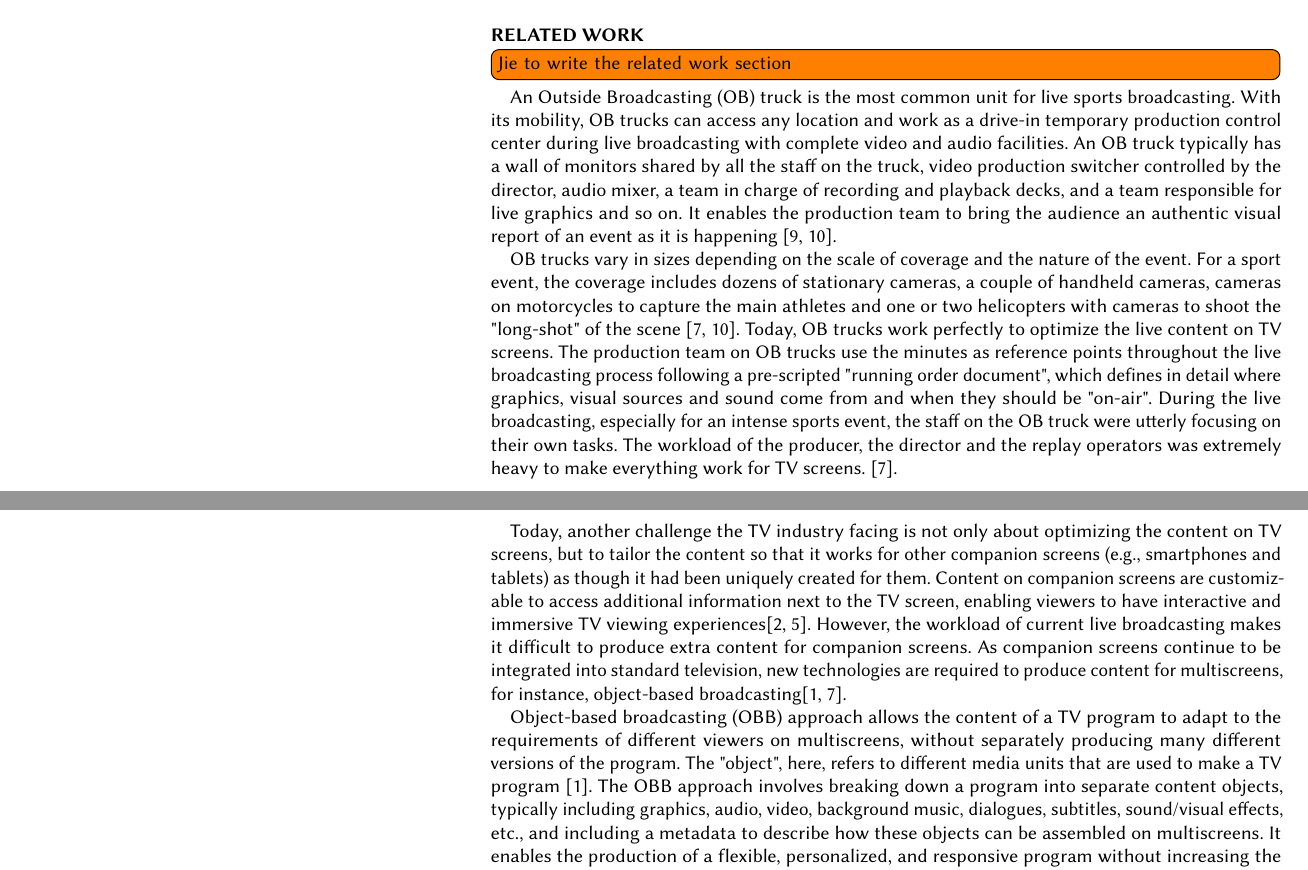
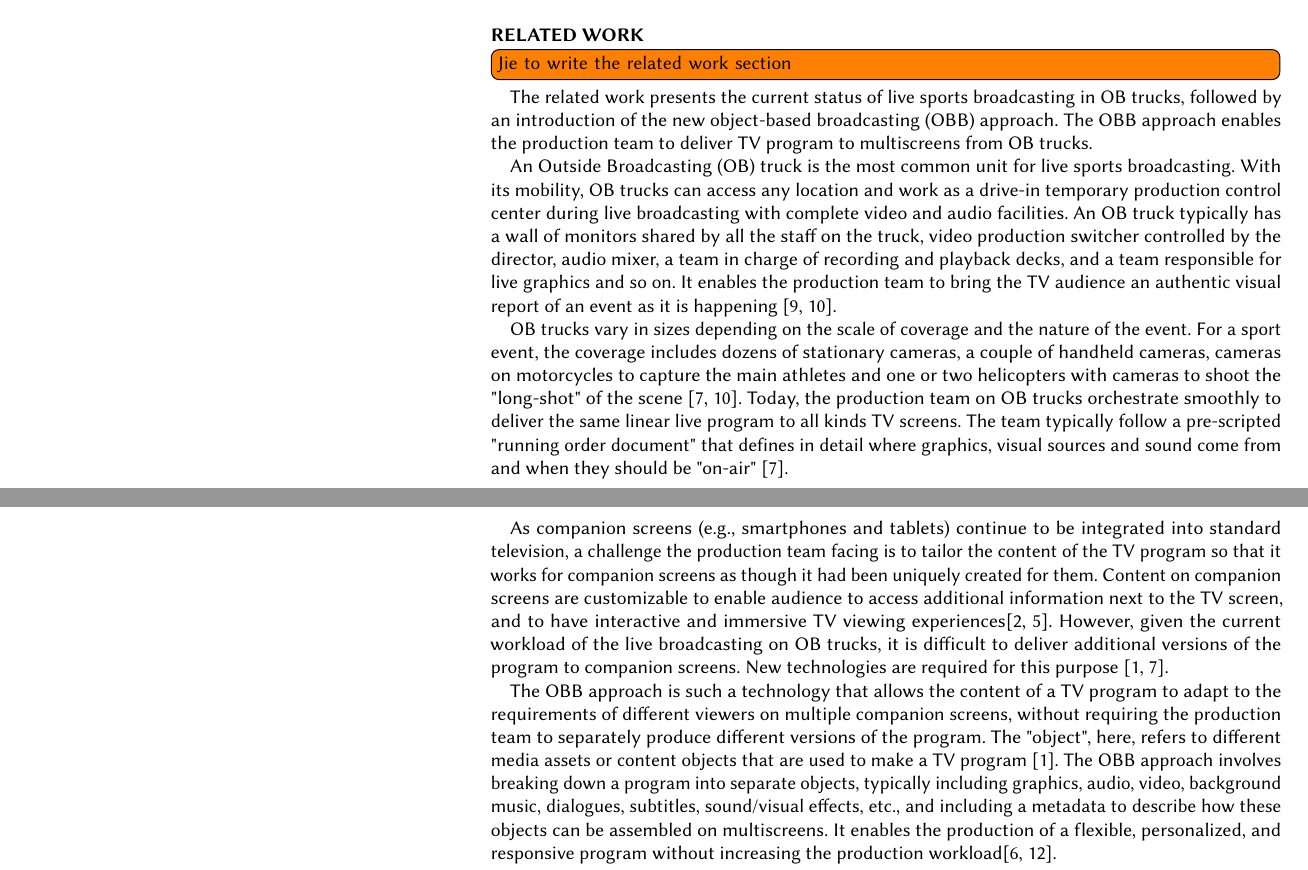
Before and after one commit to cwi-dis/CHI2019-Case-Study, a LaTeX paper (sample-sigchi-a.tex): two parts of pages 2 and 3 of 4, joined at a grey line, cut so that both start at the same text. Compiled offline with pdfLaTeX.

Commit message:
Updates from ShareLaTeX

```diff
--- a/sample-sigchi-a.tex
+++ b/sample-sigchi-a.tex
@@ -132,15 +132,15 @@
 
 \section{Related Work}
  \todo[inline]{Jie to write the related work section}
+The related work presents the current status of live sports broadcasting in OB trucks, followed by an introduction of the new object-based broadcasting (OBB) approach. The OBB approach enables the production team to deliver TV program to multiscreens from OB trucks.
 
-An Outside Broadcasting (OB) truck is the most common unit for live sports broadcasting. With its mobility, OB trucks can access any location and work as a drive-in temporary production control center during live broadcasting with complete video and audio facilities. An OB truck typically has a wall of monitors shared by all the staff on the truck, video production switcher controlled by the director, audio mixer, a team in charge of recording and playback decks, and a team responsible for live graphics and so on. It enables the production team to bring the audience an authentic visual report of an event as it is happening \cite{owens2012, owens2015}.
+An Outside Broadcasting (OB) truck is the most common unit for live sports broadcasting. With its mobility, OB trucks can access any location and work as a drive-in temporary production control center during live broadcasting with complete video and audio facilities. An OB truck typically has a wall of monitors shared by all the staff on the truck, video production switcher controlled by the director, audio mixer, a team in charge of recording and playback decks, and a team responsible for live graphics and so on. It enables the production team to bring the TV audience an authentic visual report of an event as it is happening \cite{owens2012, owens2015}.
 
-OB trucks vary in sizes depending on the scale of coverage and the nature of the event. For a sport event, the coverage includes dozens of stationary cameras, a couple of handheld cameras, cameras on motorcycles to capture the main athletes and one or two helicopters with cameras to shoot the "long-shot" of the scene \cite{owens2012, li2018}. Today, OB trucks work perfectly to optimize the live content on TV screens. The production team on OB trucks use the minutes as reference points throughout the live broadcasting process following a pre-scripted "running order document", which defines in detail where graphics, visual sources and sound come from and when they should be "on-air". During the live broadcasting, especially for an intense sports event, the staff on the OB truck were utterly focusing on their own tasks. The workload of the producer, the director and the replay operators was extremely heavy to make everything work for TV screens.
- \cite{li2018}.
+OB trucks vary in sizes depending on the scale of coverage and the nature of the event. For a sport event, the coverage includes dozens of stationary cameras, a couple of handheld cameras, cameras on motorcycles to capture the main athletes and one or two helicopters with cameras to shoot the "long-shot" of the scene \cite{owens2012, li2018}. Today, the production team on OB trucks orchestrate smoothly to deliver the same linear live program to all kinds TV screens. The team typically follow a pre-scripted "running order document" that defines in detail where graphics, visual sources and sound come from and when they should be "on-air" \cite{li2018}.
 
-Today, another challenge the TV industry facing is not only about optimizing the content on TV screens, but to tailor the content so that it works for other companion screens (e.g., smartphones and tablets) as though it had been uniquely created for them. Content on companion screens are customizable to access additional information next to the TV screen, enabling viewers to have interactive and immersive TV viewing experiences\cite{bentley2017, dowell2015}. However, the workload of current live broadcasting makes it difficult to produce extra content for companion screens. As companion screens continue to be integrated into standard television, new technologies are required to produce content for multiscreens, for instance, object-based broadcasting\cite{li2018, armstrong2014}.
+As companion screens (e.g., smartphones and tablets) continue to be integrated into standard television, a challenge the production team facing is to tailor the content of the TV program so that it works for companion screens as though it had been uniquely created for them. Content on companion screens are customizable to enable audience to access additional information next to the TV screen, and to have interactive and immersive TV viewing experiences\cite{bentley2017, dowell2015}. However, given the current workload of the live broadcasting on OB trucks, it is difficult to deliver additional versions of the program to companion screens. New technologies are required for this purpose \cite{li2018, armstrong2014}.
 
-Object-based broadcasting (OBB) approach allows the content of a TV program to adapt to the requirements of different viewers on multiscreens, without separately producing many different versions of the program. The "object", here, refers to different media units that are used to make a TV program \cite{armstrong2014}. The OBB approach involves breaking down a program into separate content objects, typically including graphics, audio, video, background music, dialogues, subtitles, sound/visual effects, etc., and including a metadata to describe how these objects can be assembled on multiscreens. It enables the production of a flexible, personalized, and responsive program without increasing the production workload\cite{kegel2017, williams2016}.
+The OBB approach is such a technology that allows the content of a TV program to adapt to the requirements of different viewers on multiple companion screens, without requiring the production team to separately produce different versions of the program. The "object", here, refers to different media assets or content objects that are used to make a TV program \cite{armstrong2014}. The OBB approach involves breaking down a program into separate objects, typically including graphics, audio, video, background music, dialogues, subtitles, sound/visual effects, etc., and including a metadata to describe how these objects can be assembled on multiscreens. It enables the production of a flexible, personalized, and responsive program without increasing the production workload\cite{kegel2017, williams2016}.
 
 Some recent studies have explored object-based production in different use cases. Cox et al. \cite{cox2017} developed a personalized interactive cooking application called \textit{CAKE}. \textit{CAKE} supports an interactive dialogue between a viewer and a cooking show. \textit{CAKE} can integrate multiple recipes selected by the viewer and automatically generate a step-by-step cooking plan. In this way, the show is adjustable according to the viewer's pace. \textit{Squeezebox} developed by BBC Research \& Development \cite{BBC2015} is an object-based tool that enables rapid re-editing the duration of the content. \textit{Squeezebox} can automatically analyze and segment the footage into individual shots. The production team can mark the priority of each shot, determining whether the footage will be cut or preserved as the duration is reduced. Puentes et al. \cite{puentes2017} developed a flexible visual authoring tool. By dragging and dropping static or dynamic "components" (e.g., texts, images, videos, audio, fonts, etc.) into "containers" (e.g., defined regions on the screens), developers and designers become time-and-cost-efficient in creating interactive TV applications. Most recently, Smith et al. \cite{smith2018} presented a cross-platform object-based application that provides a graphical environment for the authoring of video narratives that can be dynamically sequenced and composited at viewing time, based upon the interactions, or context, of the audience.
 
```
